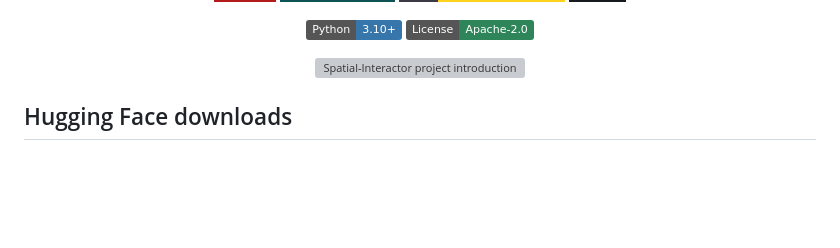
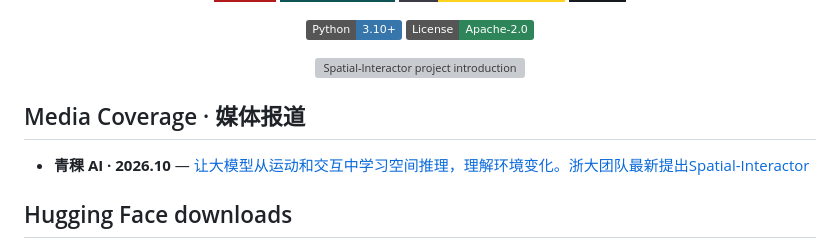
Before and after one commit to ZJU-OmniAI/Spatial-Interactor, a Markdown page: README.md, the part around the change. Drawn GitHub-style; badges without logos; blank space fills up the shorter version; grey boxes are pictures that could not be loaded.

Commit message:
docs: add media coverage to project page

```diff
--- a/README.md
+++ b/README.md
@@ -20,6 +20,10 @@
 </p>
 
 <!-- hf-downloads:start -->
+
+## Media Coverage · 媒体报道
+
+- **青稞 AI · 2026.10** — [让大模型从运动和交互中学习空间推理，理解环境变化。浙大团队最新提出Spatial-Interactor](https://www.qingkeai.online/blog/Spatial-Interactor)
 
 ## Hugging Face downloads
 
```
